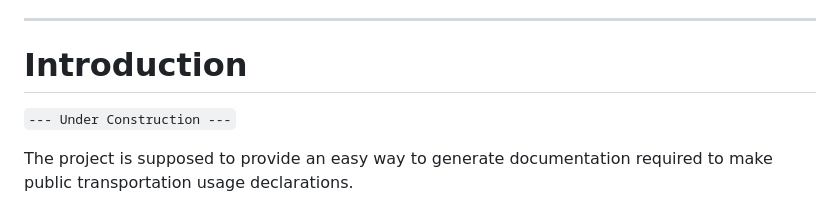
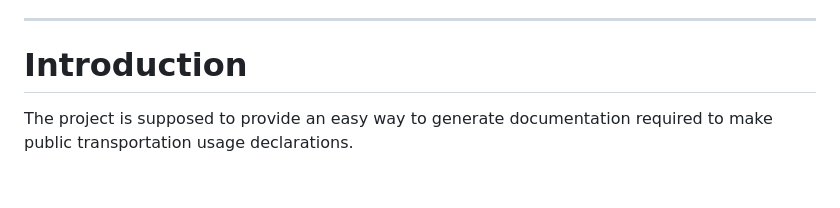
Before and after one commit to jesperancinha/public-transport-declarer, a Markdown page: Readme.md, the part around the change. Drawn GitHub-style; blank space fills up the shorter version.

Commit message:
The works already - next version will be official

```diff
--- a/Readme.md
+++ b/Readme.md
@@ -31,8 +31,6 @@
 ---
 
 # Introduction
-
-`--- Under Construction ---`
 
 The project is supposed to provide an easy way to generate documentation required to make public transportation usage declarations.
 
```
